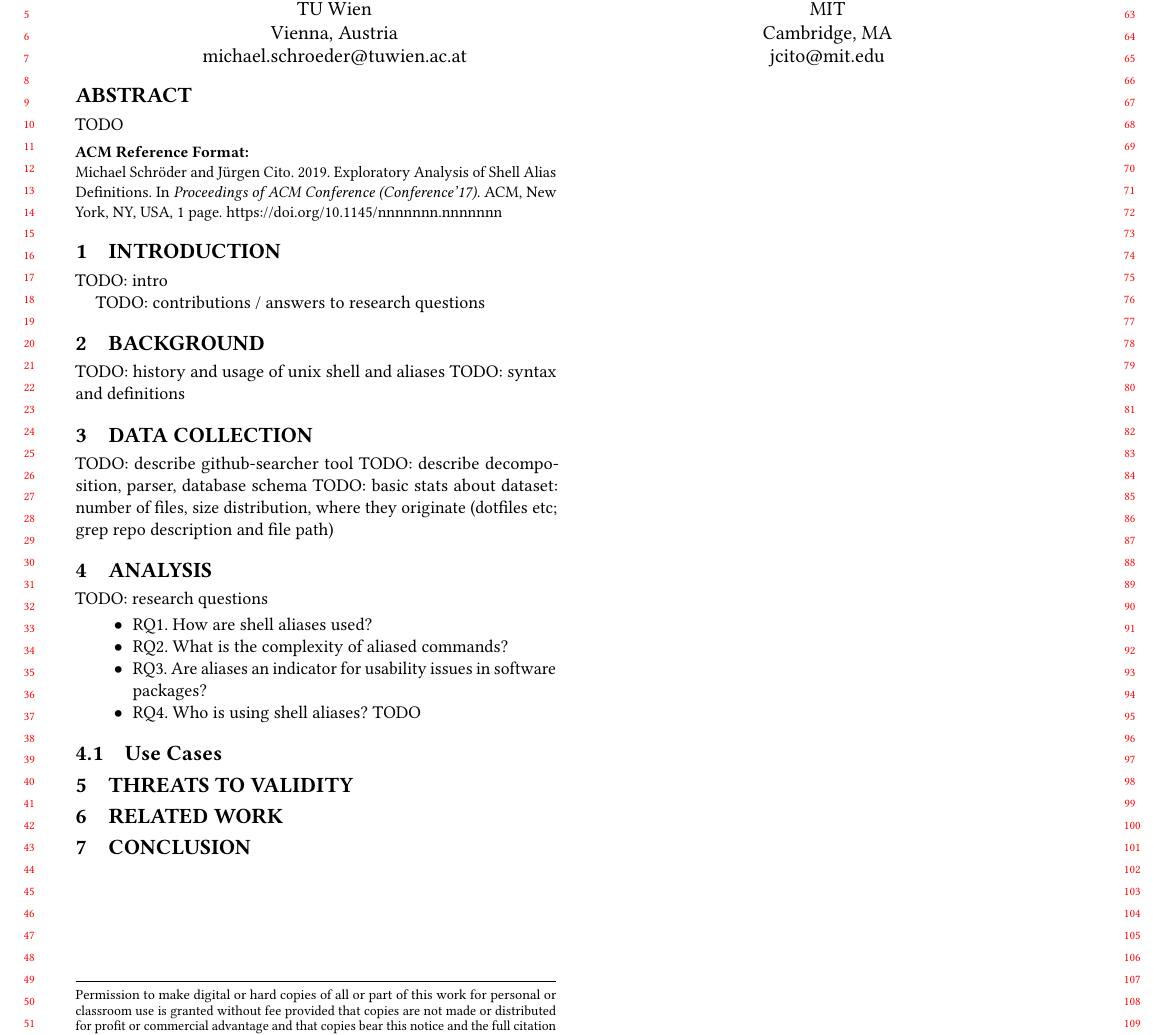
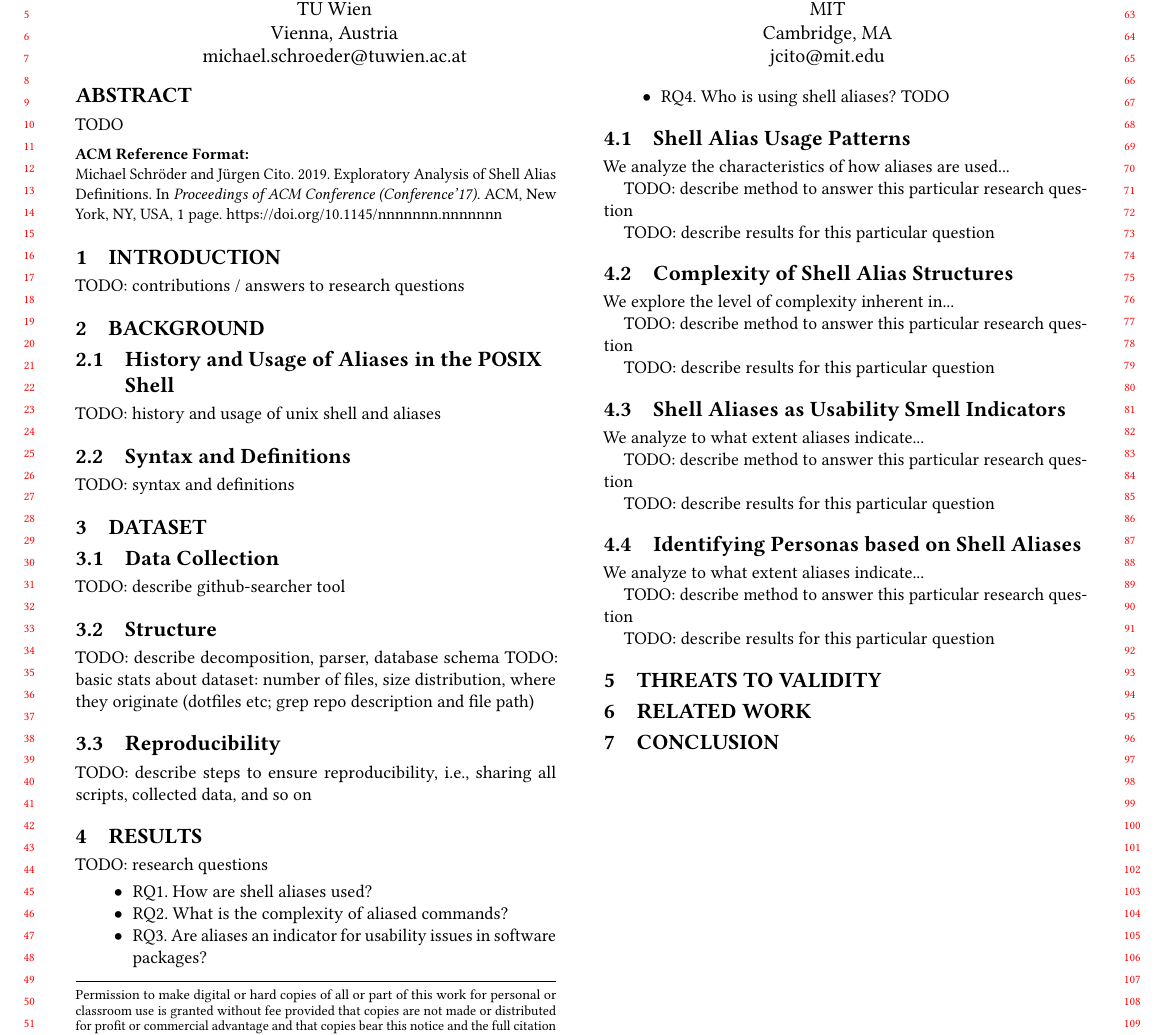
Before and after one commit to ipa-lab/shell-alias-analysis, a LaTeX paper (shell-alias-analysis.tex, which reads background.tex, conclusion.tex, data.tex): part of the page, cut so that both start at the same text. Compiled offline with pdfLaTeX.

Commit message:
Added more structure to paper

```diff
--- /dev/null
+++ b/background.tex
@@ -0,0 +1,8 @@
+\section{Background}
+
+\subsection{History and Usage of Aliases in the POSIX Shell}
+
+TODO: history and usage of unix shell and aliases
+
+\subsection{Syntax and Definitions}
+TODO: syntax and definitions
--- /dev/null
+++ b/conclusion.tex
@@ -0,0 +1 @@
+\section{Conclusion}
--- /dev/null
+++ b/data.tex
@@ -0,0 +1,13 @@
+\section{Dataset}
+
+\subsection{Data Collection}
+
+TODO: describe github-searcher tool
+
+\subsection{Structure}
+TODO: describe decomposition, parser, database schema
+TODO: basic stats about dataset: number of files, size distribution, where they originate (dotfiles etc; grep repo description and file path)
+
+\subsection{Reproducibility}
+
+TODO: describe steps to ensure reproducibility, i.e., sharing all scripts, collected data, and so on
--- /dev/null
+++ b/introduction.tex
@@ -0,0 +1,2 @@
+\section{Introduction}
+TODO: contributions / answers to research questions
--- /dev/null
+++ b/results.tex
@@ -0,0 +1,54 @@
+\section{Results}
+
+TODO: research questions
+
+\begin{itemize}
+	\item RQ1. How are shell aliases used?
+	\item RQ2. What is the complexity of aliased commands? % in relation to their aliases?
+	\item RQ3. Are aliases an indicator for usability issues in software packages? % To what extent do aliases indicate ...
+	\item RQ4. Who is using shell aliases? TODO
+\end{itemize}
+
+\subsection{Shell Alias Usage Patterns}
+
+We analyze the characteristics of how aliases are used...
+
+%\subsection{Methodology}
+TODO: describe method to answer this particular research question
+
+%\subsection{Results}
+TODO: describe results for this particular question
+
+\subsection{Complexity of Shell Alias Structures}
+
+We explore the level of complexity inherent in...
+
+%\subsection{Methodology}
+TODO: describe method to answer this particular research question
+
+%\subsection{Results}
+TODO: describe results for this particular question
+
+\subsection{Shell Aliases as Usability Smell Indicators}
+
+We analyze to what extent aliases indicate...
+
+%\subsection{Methodology}
+TODO: describe method to answer this particular research question
+
+%\subsection{Results}
+TODO: describe results for this particular question
+
+\subsection{Identifying Personas based on Shell Aliases}
+
+% for potential related work (including method), google 'usability smells'
+% e.g. https://www.sciencedirect.com/science/article/pii/S1071581916301215
+%      https://link.springer.com/chapter/10.1007/978-3-662-44811-3_13
+
+We analyze to what extent aliases indicate...
+
+%\subsection{Methodology}
+TODO: describe method to answer this particular research question
+
+%\subsection{Results}
+TODO: describe results for this particular question
--- a/shell-alias-analysis.tex
+++ b/shell-alias-analysis.tex
@@ -25,45 +25,19 @@
 
 \maketitle
 
-\section{Introduction}
+\input{introduction}
 
-TODO: intro
+\input{background}
 
-TODO: contributions / answers to research questions
+\input{data}
 
-\section{Background}
+\input{results}
 
-TODO: history and usage of unix shell and aliases
-TODO: syntax and definitions
+\input{threats}
 
-\section{Data Collection}
+\input{relatedwork}
 
-TODO: describe github-searcher tool
-TODO: describe decomposition, parser, database schema
-TODO: basic stats about dataset: number of files, size distribution, where they originate (dotfiles etc; grep repo description and file path)
-
-\section{Analysis}
-
-TODO: research questions
-
-\begin{itemize}
-	\item RQ1. How are shell aliases used?
-	\item RQ2. What is the complexity of aliased commands? % in relation to their aliases?
-	\item RQ3. Are aliases an indicator for usability issues in software packages? % To what extent do aliases indicate ...
-	\item RQ4. Who is using shell aliases? TODO
-\end{itemize}
-
-\subsection{Use Cases}
-
-
-
-
-
-\section{Threats to Validity}
-
-\section{Related Work}
-
-\section{Conclusion}
+\input{conclusion}
 
 \bibliographystyle{ACM-Reference-Format}
 %\bibliography{references}
--- /dev/null
+++ b/threats.tex
@@ -0,0 +1 @@
+\section{Threats to Validity}
```
Also changed, not shown: relatedwork.tex (added, +1 -0 lines).
